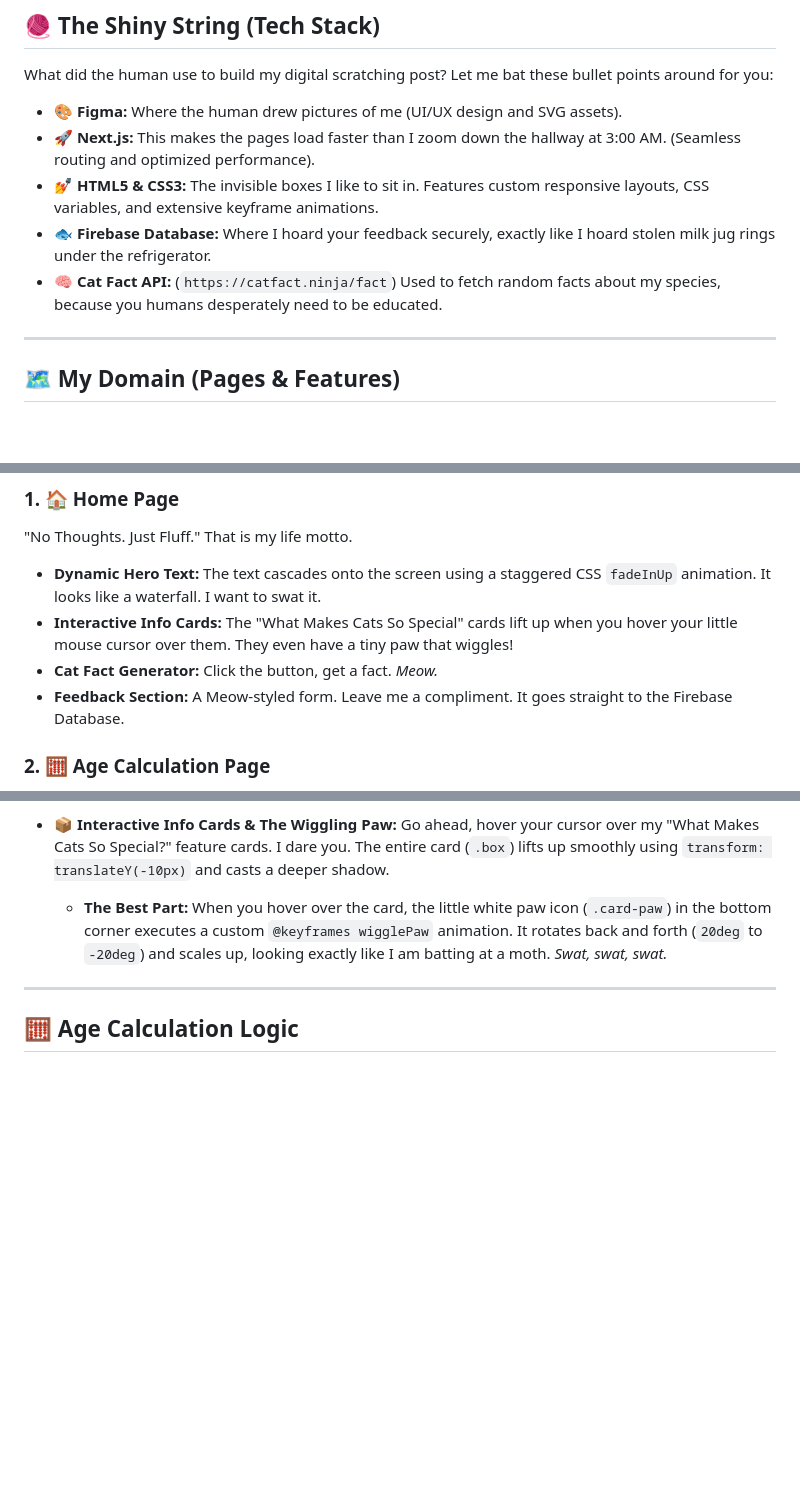
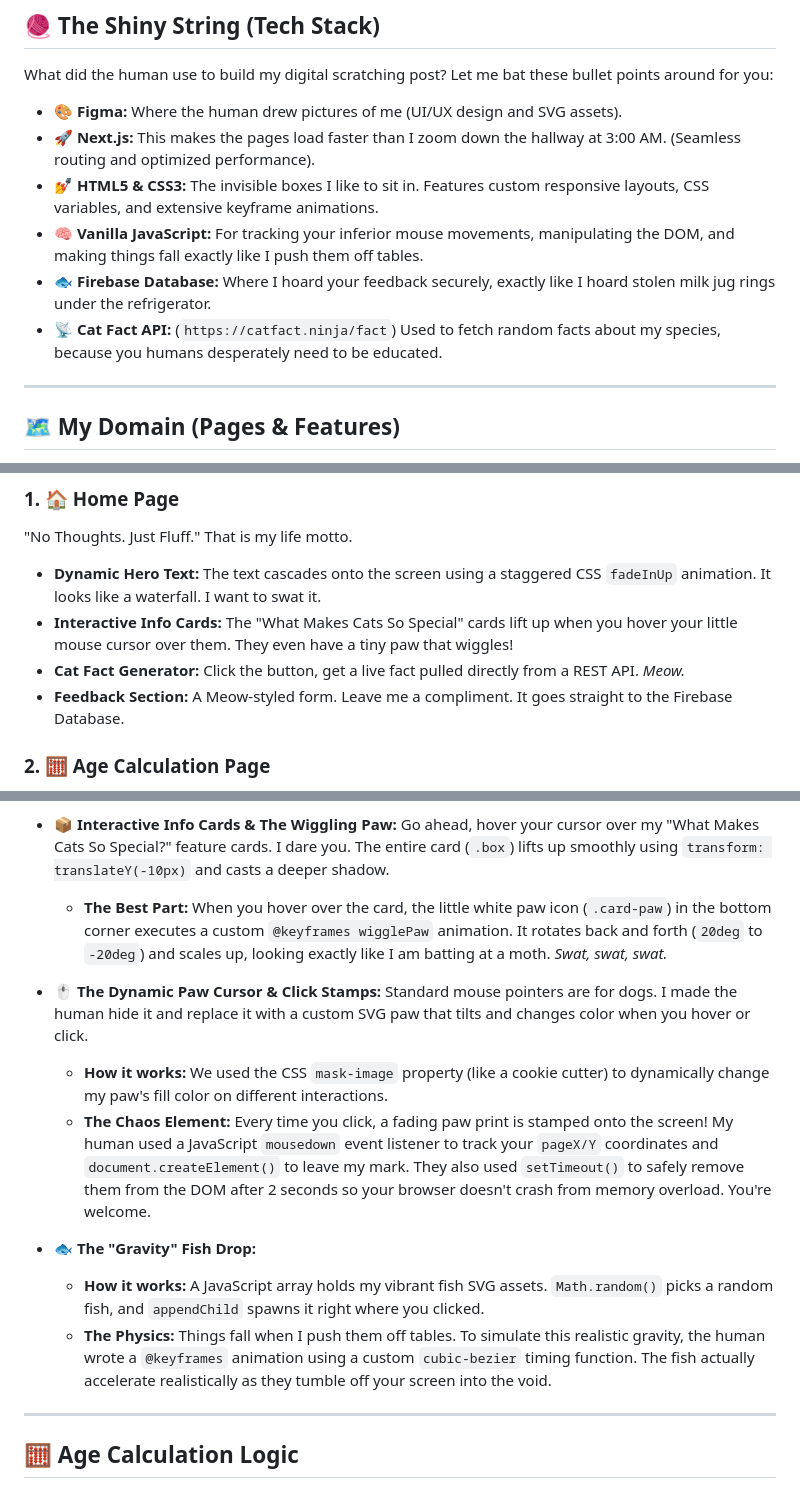
Before and after one commit to varshajangid07/MeowCat, a Markdown page: readme.md, 3 parts joined by grey strips. Drawn GitHub-style; blank space fills up the shorter version.

Commit message:
feat: enhance README with JavaScript features and interactive elements

```diff
--- a/readme.md
+++ b/readme.md
@@ -30,8 +30,9 @@ What did the human use to build my digital scratching post? Let me bat these bul
 *   🎨 **Figma:** Where the human drew pictures of me (UI/UX design and SVG assets).
 *   🚀 **Next.js:** This makes the pages load faster than I zoom down the hallway at 3:00 AM. (Seamless routing and optimized performance).
 *   💅 **HTML5 & CSS3:** The invisible boxes I like to sit in. Features custom responsive layouts, CSS variables, and extensive keyframe animations.
+*   🧠 **Vanilla JavaScript:** For tracking your inferior mouse movements, manipulating the DOM, and making things fall exactly like I push them off tables.
 *   🐟 **Firebase Database:** Where I hoard your feedback securely, exactly like I hoard stolen milk jug rings under the refrigerator.
-*   🧠 **Cat Fact API:** (`https://catfact.ninja/fact`) Used to fetch random facts about my species, because you humans desperately need to be educated.
+*   📡 **Cat Fact API:** (`https://catfact.ninja/fact`) Used to fetch random facts about my species, because you humans desperately need to be educated.
 
 ---
 
@@ -43,7 +44,7 @@ The website is a Single Page Application (SPA). That means no annoying page relo
 "No Thoughts. Just Fluff." That is my life motto.
 *   **Dynamic Hero Text:** The text cascades onto the screen using a staggered CSS `fadeInUp` animation. It looks like a waterfall. I want to swat it.
 *   **Interactive Info Cards:** The "What Makes Cats So Special" cards lift up when you hover your little mouse cursor over them. They even have a tiny paw that wiggles!
-*   **Cat Fact Generator:** Click the button, get a fact. *Meow.*
+*   **Cat Fact Generator:** Click the button, get a live fact pulled directly from a REST API. *Meow.*
 *   **Feedback Section:** A Meow-styled form. Leave me a compliment. It goes straight to the Firebase Database.
 
 ### 2. 🧮 Age Calculation Page
@@ -74,6 +75,15 @@ I didn't let the human use heavy JavaScript libraries. We used pure CSS magic to
 *   **📦 Interactive Info Cards & The Wiggling Paw:**
     Go ahead, hover your cursor over my "What Makes Cats So Special?" feature cards. I dare you. The entire card (`.box`) lifts up smoothly using `transform: translateY(-10px)` and casts a deeper shadow.
     *   **The Best Part:** When you hover over the card, the little white paw icon (`.card-paw`) in the bottom corner executes a custom `@keyframes wigglePaw` animation. It rotates back and forth (`20deg` to `-20deg`) and scales up, looking exactly like I am batting at a moth. *Swat, swat, swat.*
+
+*   **🖱️ The Dynamic Paw Cursor & Click Stamps:**
+    Standard mouse pointers are for dogs. I made the human hide it and replace it with a custom SVG paw that tilts and changes color when you hover or click.
+    *   **How it works:** We used the CSS `mask-image` property (like a cookie cutter) to dynamically change my paw's fill color on different interactions.
+    *   **The Chaos Element:** Every time you click, a fading paw print is stamped onto the screen! My human used a JavaScript `mousedown` event listener to track your `pageX/Y` coordinates and `document.createElement()` to leave my mark. They also used `setTimeout()` to safely remove them from the DOM after 2 seconds so your browser doesn't crash from memory overload. You're welcome.
+
+*   **🐟 The "Gravity" Fish Drop:**
+    *   **How it works:** A JavaScript array holds my vibrant fish SVG assets. `Math.random()` picks a random fish, and `appendChild` spawns it right where you clicked.
+    *   **The Physics:** Things fall when I push them off tables. To simulate this realistic gravity, the human wrote a `@keyframes` animation using a custom `cubic-bezier` timing function. The fish actually accelerate realistically as they tumble off your screen into the void.
 
 ---
 
```
Also changed, not shown: other parts of readme.md (+1 -1 lines).
